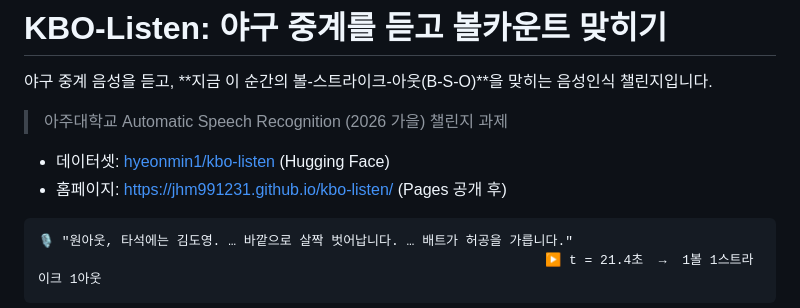
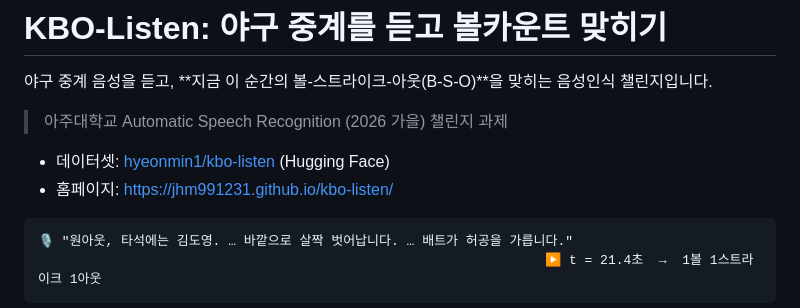
Before and after one commit to jhm991231/kbo-listen, a Markdown page: README.md, the part around the change. Rendered like a GitHub page.

Commit message:
README 홈페이지 주소 정리

````diff
--- a/README.md
+++ b/README.md
@@ -5,7 +5,7 @@
 > 아주대학교 Automatic Speech Recognition (2026 가을) 챌린지 과제
 
 - 데이터셋: [hyeonmin1/kbo-listen](https://huggingface.co/datasets/hyeonmin1/kbo-listen) (Hugging Face)
-- 홈페이지: https://jhm991231.github.io/kbo-listen/ (Pages 공개 후)
+- 홈페이지: https://jhm991231.github.io/kbo-listen/
 
 ```
 🎙️ "원아웃, 타석에는 김도영. … 바깥으로 살짝 벗어납니다. … 배트가 허공을 가릅니다."
````
